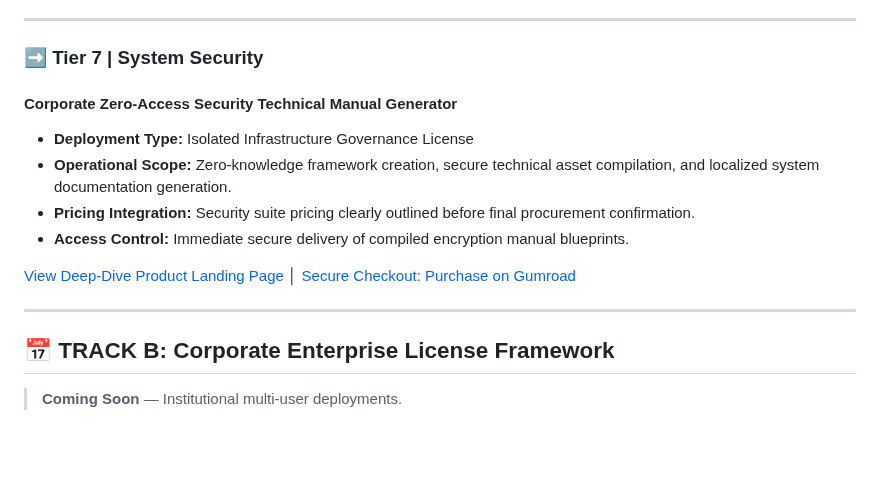
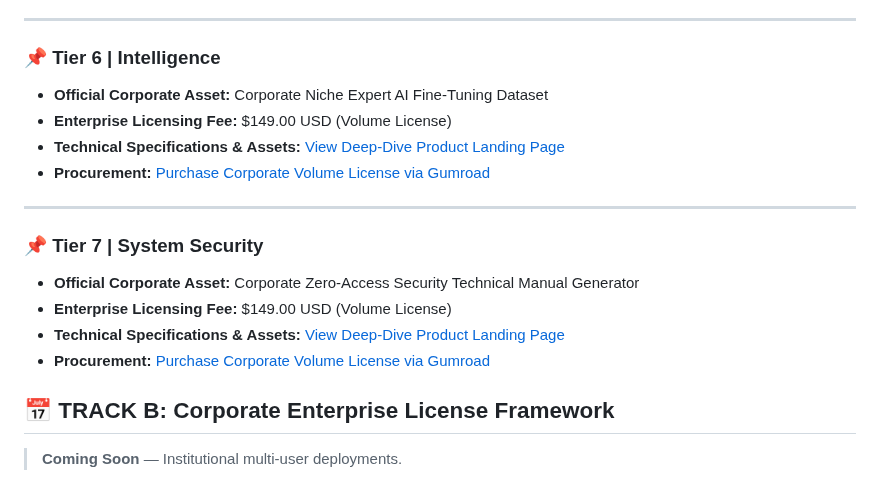
Before and after one commit to PunkiePal/HeadWater-AI-Digital-Products, a Markdown page: README.md, the part around one of its changes. Rendered like a GitHub page; blank space fills up the shorter version.

```diff
--- a/README.md
+++ b/README.md
@@ -148,17 +124,19 @@ Welcome to the official master catalog for Headwater AI Digital Products LLC. We
 
 ---
 
-### ➡️ Tier 7 | System Security
-#### Corporate Zero-Access Security Technical Manual Generator
-* **Deployment Type:** Isolated Infrastructure Governance License
-* **Operational Scope:** Zero-knowledge framework creation, secure technical asset compilation, and localized system documentation generation.
-* **Pricing Integration:** Security suite pricing clearly outlined before final procurement confirmation.
-* **Access Control:** Immediate secure delivery of compiled encryption manual blueprints.
-
-[View Deep-Dive Product Landing Page](https://github.com) │ [Secure Checkout: Purchase on Gumroad](https://gumroad.com)
+### 📌 Tier 6 | Intelligence
+* **Official Corporate Asset:** Corporate Niche Expert AI Fine-Tuning Dataset
+* **Enterprise Licensing Fee:** $149.00 USD (Volume License)
+* **Technical Specifications & Assets:** [View Deep-Dive Product Landing Page](INSERT_TIER6_LANDING_PAGE_URL)
+* **Procurement:** [Purchase Corporate Volume License via Gumroad](INSERT_TIER6_GUMROAD_URL)
 
 ---
 
+### 📌 Tier 7 | System Security
+* **Official Corporate Asset:** Corporate Zero-Access Security Technical Manual Generator
+* **Enterprise Licensing Fee:** $149.00 USD (Volume License)
+* **Technical Specifications & Assets:** [View Deep-Dive Product Landing Page](INSERT_TIER7_LANDING_PAGE_URL)
+* **Procurement:** [Purchase Corporate Volume License via Gumroad](INSERT_TIER7_GUMROAD_URL)
 ## 📅 TRACK B: Corporate Enterprise License Framework
 
 > **Coming Soon** — Institutional multi-user deployments.
```
Also changed, not shown: other parts of README.md (+26 -50 lines).
